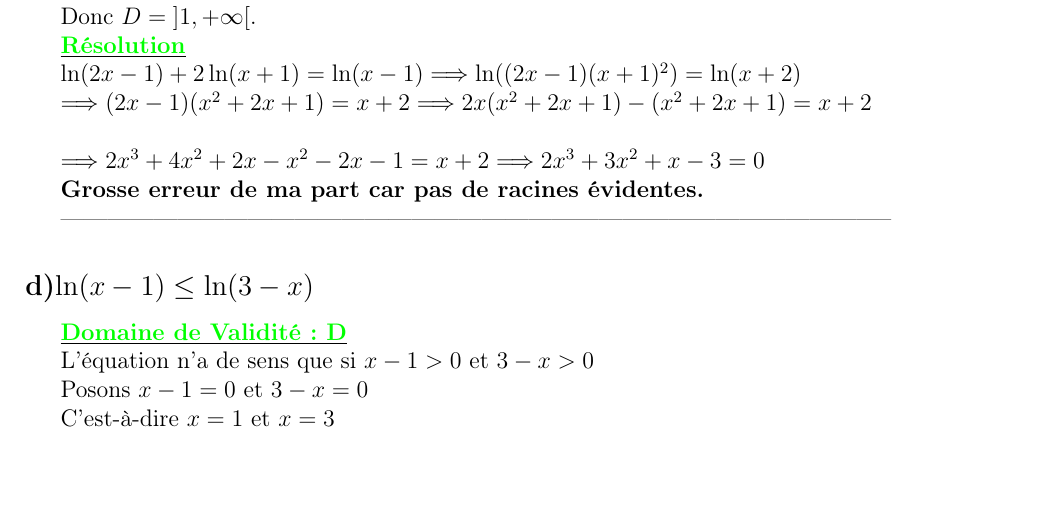
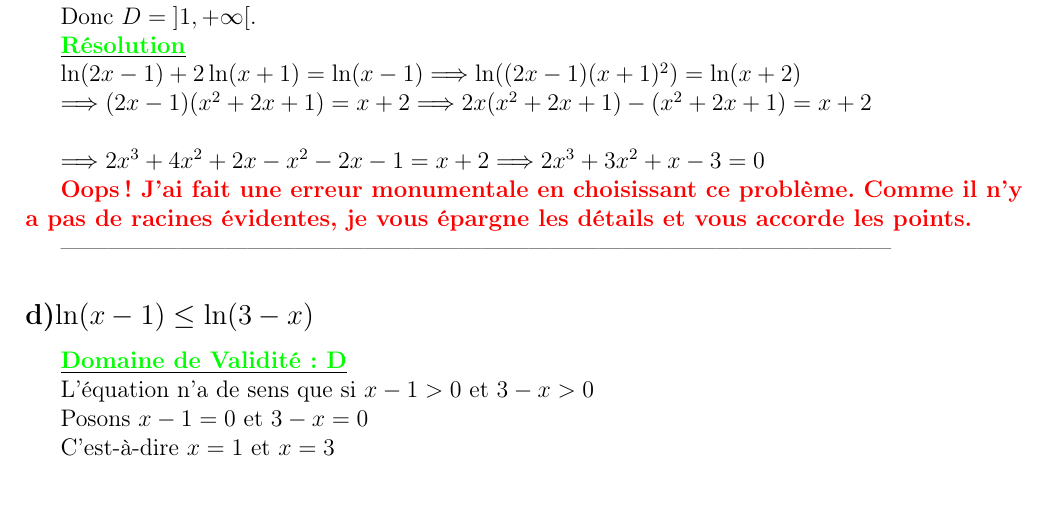
Before and after one commit to patheGobel/mesEvaluations, a LaTeX document (CorrectionEpreuveDeRemplancementCompoN2Tle.tex): part of page 3 of 14, cut so that both start at the same text. Compiled offline with pdfLaTeX.

Commit message:
erreur monumentale de ma part

```diff
--- a/CorrectionEpreuveDeRemplancementCompoN2Tle.tex
+++ b/CorrectionEpreuveDeRemplancementCompoN2Tle.tex
@@ -241,7 +241,7 @@ $\Longrightarrow (2x-1)(x^{2}+2x+1) = x+2 \Longrightarrow 2x(x^{2}+2x+1) - (x^{2
 
 $\Longrightarrow 2x^3 + 4x^{2} + 2x-x^{2}-2x-1 = x+2 \Longrightarrow 2x^3 + 3x^{2} + x-3=0$
 
-\textbf{Grosse erreur de ma part car pas de racines évidentes.}
+\textbf{\textcolor{red}{Oops ! J'ai fait une erreur monumentale en choisissant ce problème. Comme il n'y a pas de racines évidentes, je vous épargne les détails et vous accorde les points.} }
 
 -----------------------------------------------------------------------------------------------------------
 \subsection*{d)$\ln(x-1)\leq\ln(3-x)$}
```
